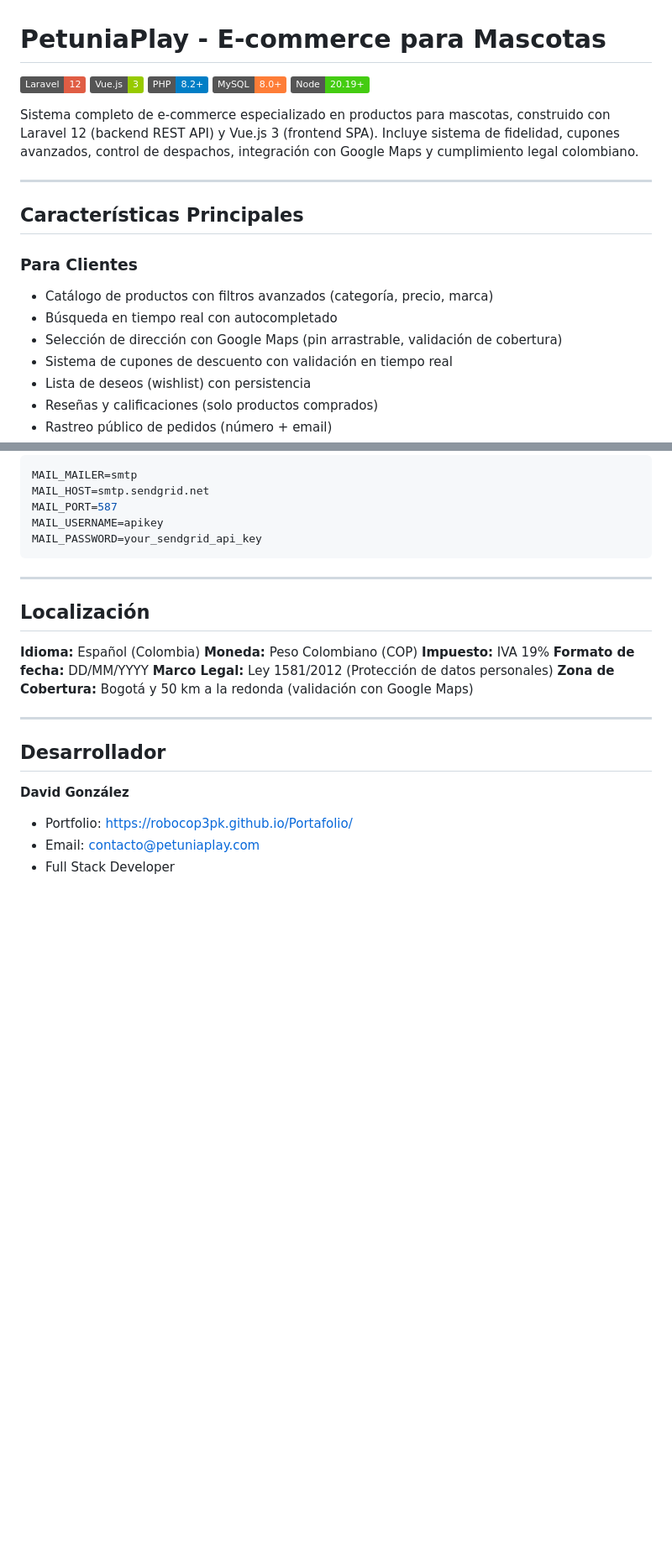
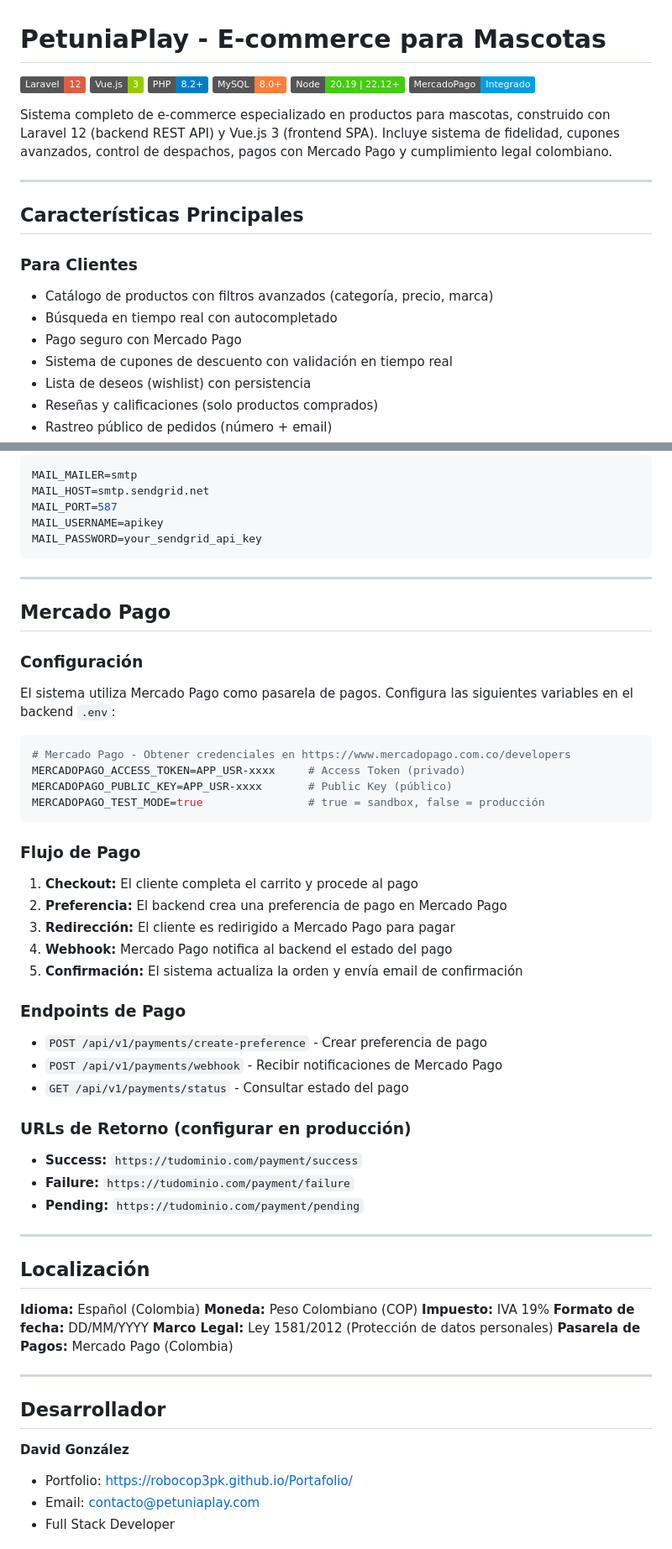
Before and after one commit to ROBOCOP3PK/PetuniaPlay, a Markdown page: README.md, 2 parts joined by grey strips. Shown at 84% size. GitHub-like rendering; badges without logos; blank space fills up the shorter version.

````diff
--- a/README.md
+++ b/README.md
@@ -4,9 +4,10 @@
 ![Vue.js](https://img.shields.io/badge/Vue.js-3-green)
 ![PHP](https://img.shields.io/badge/PHP-8.2+-blue)
 ![MySQL](https://img.shields.io/badge/MySQL-8.0+-orange)
-![Node](https://img.shields.io/badge/Node-20.19+-brightgreen)
+![Node](https://img.shields.io/badge/Node-20.19%20|%2022.12+-brightgreen)
+![MercadoPago](https://img.shields.io/badge/MercadoPago-Integrado-009ee3)
 
-Sistema completo de e-commerce especializado en productos para mascotas, construido con Laravel 12 (backend REST API) y Vue.js 3 (frontend SPA). Incluye sistema de fidelidad, cupones avanzados, control de despachos, integración con Google Maps y cumplimiento legal colombiano.
+Sistema completo de e-commerce especializado en productos para mascotas, construido con Laravel 12 (backend REST API) y Vue.js 3 (frontend SPA). Incluye sistema de fidelidad, cupones avanzados, control de despachos, pagos con Mercado Pago y cumplimiento legal colombiano.
 
 ---
 
@@ -15,7 +16,7 @@ Sistema completo de e-commerce especializado en productos para mascotas, constru
 ### Para Clientes
 - Catálogo de productos con filtros avanzados (categoría, precio, marca)
 - Búsqueda en tiempo real con autocompletado
-- Selección de dirección con Google Maps (pin arrastrable, validación de cobertura)
+- Pago seguro con Mercado Pago
 - Sistema de cupones de descuento con validación en tiempo real
 - Lista de deseos (wishlist) con persistencia
 - Reseñas y calificaciones (solo productos comprados)
@@ -358,6 +371,41 @@ MAIL_PASSWORD=your_sendgrid_api_key
 
 ---
 
+## Mercado Pago
+
+### Configuración
+
+El sistema utiliza Mercado Pago como pasarela de pagos. Configura las siguientes variables en el backend `.env`:
+
+```env
+# Mercado Pago - Obtener credenciales en https://www.mercadopago.com.co/developers
+MERCADOPAGO_ACCESS_TOKEN=APP_USR-xxxx     # Access Token (privado)
+MERCADOPAGO_PUBLIC_KEY=APP_USR-xxxx       # Public Key (público)
+MERCADOPAGO_TEST_MODE=true                # true = sandbox, false = producción
+```
+
+### Flujo de Pago
+
+1. **Checkout:** El cliente completa el carrito y procede al pago
+2. **Preferencia:** El backend crea una preferencia de pago en Mercado Pago
+3. **Redirección:** El cliente es redirigido a Mercado Pago para pagar
+4. **Webhook:** Mercado Pago notifica al backend el estado del pago
+5. **Confirmación:** El sistema actualiza la orden y envía email de confirmación
+
+### Endpoints de Pago
+
+- `POST /api/v1/payments/create-preference` - Crear preferencia de pago
+- `POST /api/v1/payments/webhook` - Recibir notificaciones de Mercado Pago
+- `GET /api/v1/payments/status` - Consultar estado del pago
+
+### URLs de Retorno (configurar en producción)
+
+- **Success:** `https://tudominio.com/payment/success`
+- **Failure:** `https://tudominio.com/payment/failure`
+- **Pending:** `https://tudominio.com/payment/pending`
+
+---
+
 ## Localización
 
 **Idioma:** Español (Colombia)
@@ -365,7 +413,7 @@ MAIL_PASSWORD=your_sendgrid_api_key
 **Impuesto:** IVA 19%
 **Formato de fecha:** DD/MM/YYYY
 **Marco Legal:** Ley 1581/2012 (Protección de datos personales)
-**Zona de Cobertura:** Bogotá y 50 km a la redonda (validación con Google Maps)
+**Pasarela de Pagos:** Mercado Pago (Colombia)
 
 ---
 
````
Also changed, not shown: other parts of README.md (+47 -35 lines).
